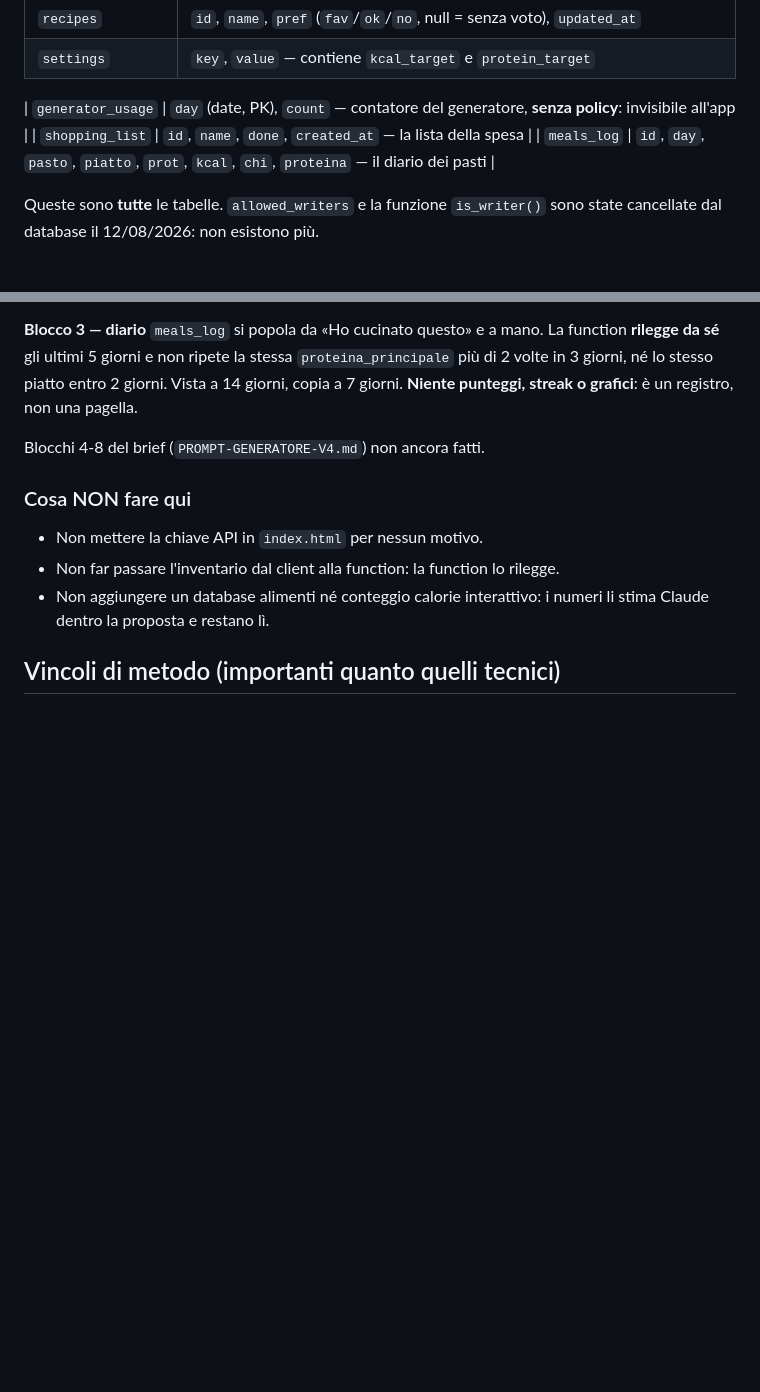
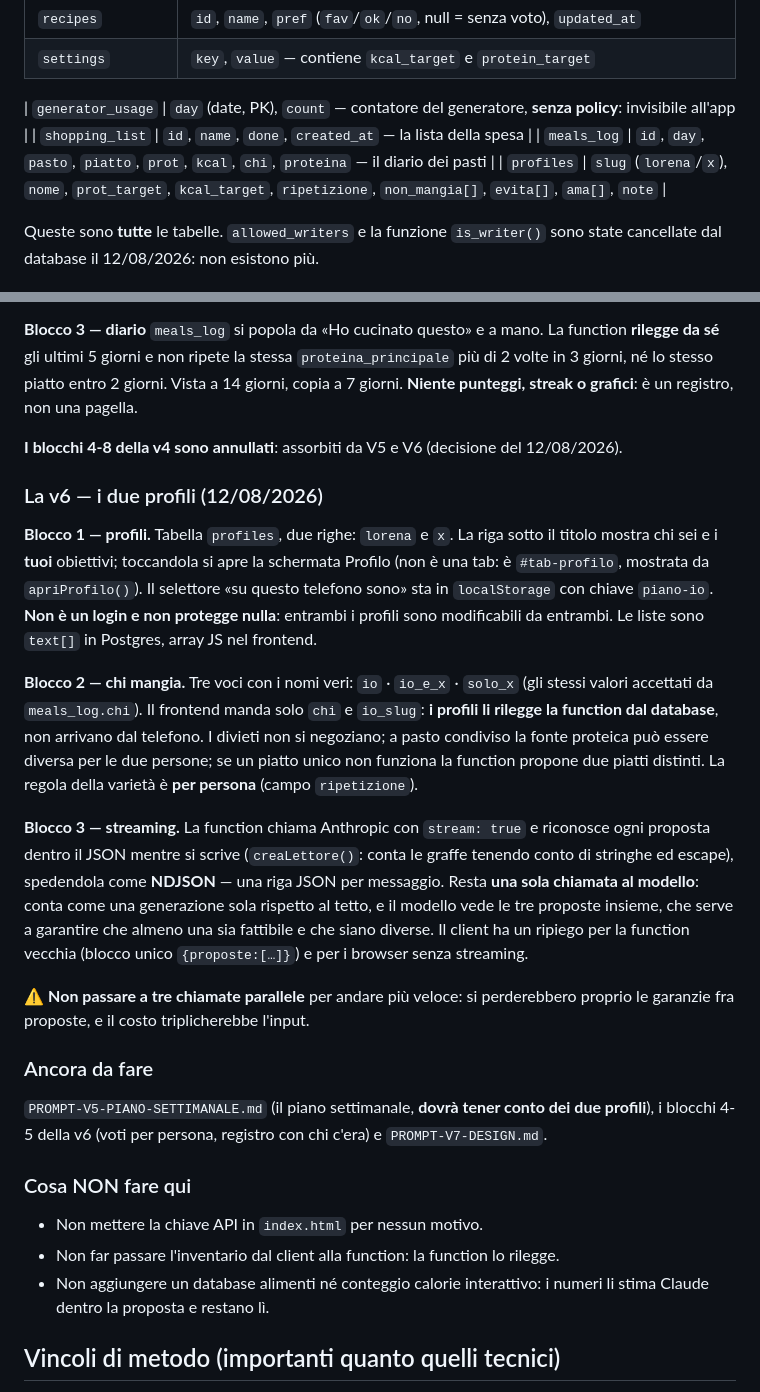
Before and after one commit to gallinolorena97-dotcom/piano, a Markdown page: CLAUDE.md, 2 parts joined by grey strips. Rendered like a GitHub page; blank space fills up the shorter version.

```diff
--- a/CLAUDE.md
+++ b/CLAUDE.md
@@ -54,6 +54,7 @@ nuovo della vecchia `anon`.
 | `generator_usage` | `day` (date, PK), `count` — contatore del generatore, **senza policy**: invisibile all'app |
 | `shopping_list` | `id`, `name`, `done`, `created_at` — la lista della spesa |
 | `meals_log` | `id`, `day`, `pasto`, `piatto`, `prot`, `kcal`, `chi`, `proteina` — il diario dei pasti |
+| `profiles` | `slug` (`lorena`/`x`), `nome`, `prot_target`, `kcal_target`, `ripetizione`, `non_mangia[]`, `evita[]`, `ama[]`, `note` |
 
 Queste sono **tutte** le tabelle. `allowed_writers` e la funzione `is_writer()` sono
 state cancellate dal database il 12/08/2026: non esistono più.
@@ -178,7 +179,40 @@ gli ultimi 5 giorni e non ripete la stessa `proteina_principale` più di 2 volte
 3 giorni, né lo stesso piatto entro 2 giorni. Vista a 14 giorni, copia a 7 giorni.
 **Niente punteggi, streak o grafici**: è un registro, non una pagella.
 
-Blocchi 4-8 del brief (`PROMPT-GENERATORE-V4.md`) non ancora fatti.
+**I blocchi 4-8 della v4 sono annullati**: assorbiti da V5 e V6 (decisione del 12/08/2026).
+
+### La v6 — i due profili (12/08/2026)
+
+**Blocco 1 — profili.** Tabella `profiles`, due righe: `lorena` e `x`. La riga sotto il
+titolo mostra chi sei e i **tuoi** obiettivi; toccandola si apre la schermata Profilo
+(non è una tab: è `#tab-profilo`, mostrata da `apriProfilo()`).
+Il selettore «su questo telefono sono» sta in `localStorage` con chiave `piano-io`.
+**Non è un login e non protegge nulla**: entrambi i profili sono modificabili da
+entrambi. Le liste sono `text[]` in Postgres, array JS nel frontend.
+
+**Blocco 2 — chi mangia.** Tre voci con i nomi veri: `io` · `io_e_x` · `solo_x`
+(gli stessi valori accettati da `meals_log.chi`). Il frontend manda solo `chi` e
+`io_slug`: **i profili li rilegge la function dal database**, non arrivano dal telefono.
+I divieti non si negoziano; a pasto condiviso la fonte proteica può essere diversa per
+le due persone; se un piatto unico non funziona la function propone due piatti distinti.
+La regola della varietà è **per persona** (campo `ripetizione`).
+
+**Blocco 3 — streaming.** La function chiama Anthropic con `stream: true` e riconosce
+ogni proposta dentro il JSON mentre si scrive (`creaLettore()`: conta le graffe tenendo
+conto di stringhe ed escape), spedendola come **NDJSON** — una riga JSON per messaggio.
+Resta **una sola chiamata al modello**: conta come una generazione sola rispetto al
+tetto, e il modello vede le tre proposte insieme, che serve a garantire che almeno una
+sia fattibile e che siano diverse. Il client ha un ripiego per la function vecchia
+(blocco unico `{proposte:[…]}`) e per i browser senza streaming.
+
+⚠️ **Non passare a tre chiamate parallele** per andare più veloce: si perderebbero
+proprio le garanzie fra proposte, e il costo triplicherebbe l'input.
+
+### Ancora da fare
+
+`PROMPT-V5-PIANO-SETTIMANALE.md` (il piano settimanale, **dovrà tener conto dei due
+profili**), i blocchi 4-5 della v6 (voti per persona, registro con chi c'era) e
+`PROMPT-V7-DESIGN.md`.
 
 ### Cosa NON fare qui
 
```
Also changed, not shown: COLLAUDO-V6.md (added, +110 -0 lines).
